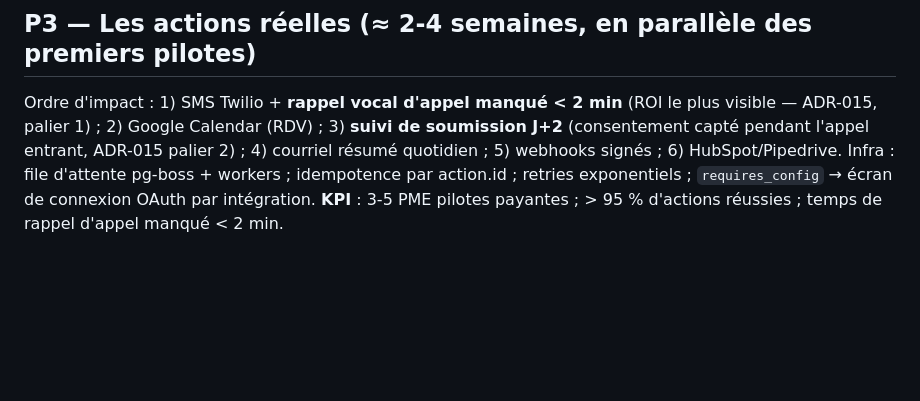
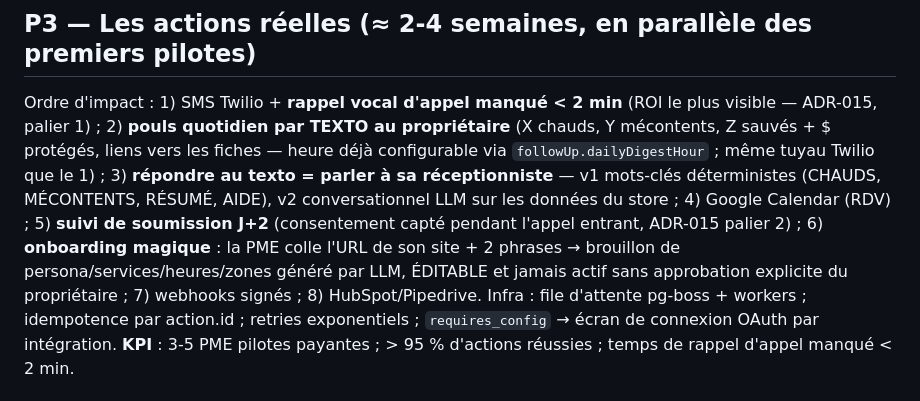
Before and after one commit to mboyer1269-pixel/scaly, a Markdown page: ROADMAP.md, the part around the change. Drawn GitHub-style; blank space fills up the shorter version.

```diff
--- a/ROADMAP.md
+++ b/ROADMAP.md
@@ -27,7 +27,7 @@ Conformité bloquante : avis juridique Loi 25, DPA fournisseurs, RPRP, politique
 **Risques** : latence FR-QC des modèles temps réel (mitigation : plan B pipeline) ; accent québécois en STT (mitigation : jeu de test dédié, choix STT par benchmark).
 
 ## P3 — Les actions réelles (≈ 2-4 semaines, en parallèle des premiers pilotes)
-Ordre d'impact : 1) SMS Twilio + **rappel vocal d'appel manqué < 2 min** (ROI le plus visible — ADR-015, palier 1) ; 2) Google Calendar (RDV) ; 3) **suivi de soumission J+2** (consentement capté pendant l'appel entrant, ADR-015 palier 2) ; 4) courriel résumé quotidien ; 5) webhooks signés ; 6) HubSpot/Pipedrive.
+Ordre d'impact : 1) SMS Twilio + **rappel vocal d'appel manqué < 2 min** (ROI le plus visible — ADR-015, palier 1) ; 2) **pouls quotidien par TEXTO au propriétaire** (X chauds, Y mécontents, Z sauvés + $ protégés, liens vers les fiches — heure déjà configurable via `followUp.dailyDigestHour` ; même tuyau Twilio que le 1) ; 3) **répondre au texto = parler à sa réceptionniste** — v1 mots-clés déterministes (CHAUDS, MÉCONTENTS, RÉSUMÉ, AIDE), v2 conversationnel LLM sur les données du store ; 4) Google Calendar (RDV) ; 5) **suivi de soumission J+2** (consentement capté pendant l'appel entrant, ADR-015 palier 2) ; 6) **onboarding magique** : la PME colle l'URL de son site + 2 phrases → brouillon de persona/services/heures/zones généré par LLM, ÉDITABLE et jamais actif sans approbation explicite du propriétaire ; 7) webhooks signés ; 8) HubSpot/Pipedrive.
 Infra : file d'attente pg-boss + workers ; idempotence par action.id ; retries exponentiels ; `requires_config` → écran de connexion OAuth par intégration.
 **KPI** : 3-5 PME pilotes payantes ; > 95 % d'actions réussies ; temps de rappel d'appel manqué < 2 min.
 
```
Also changed, not shown: docs/STRATEGY.md (+13 -4 lines).
